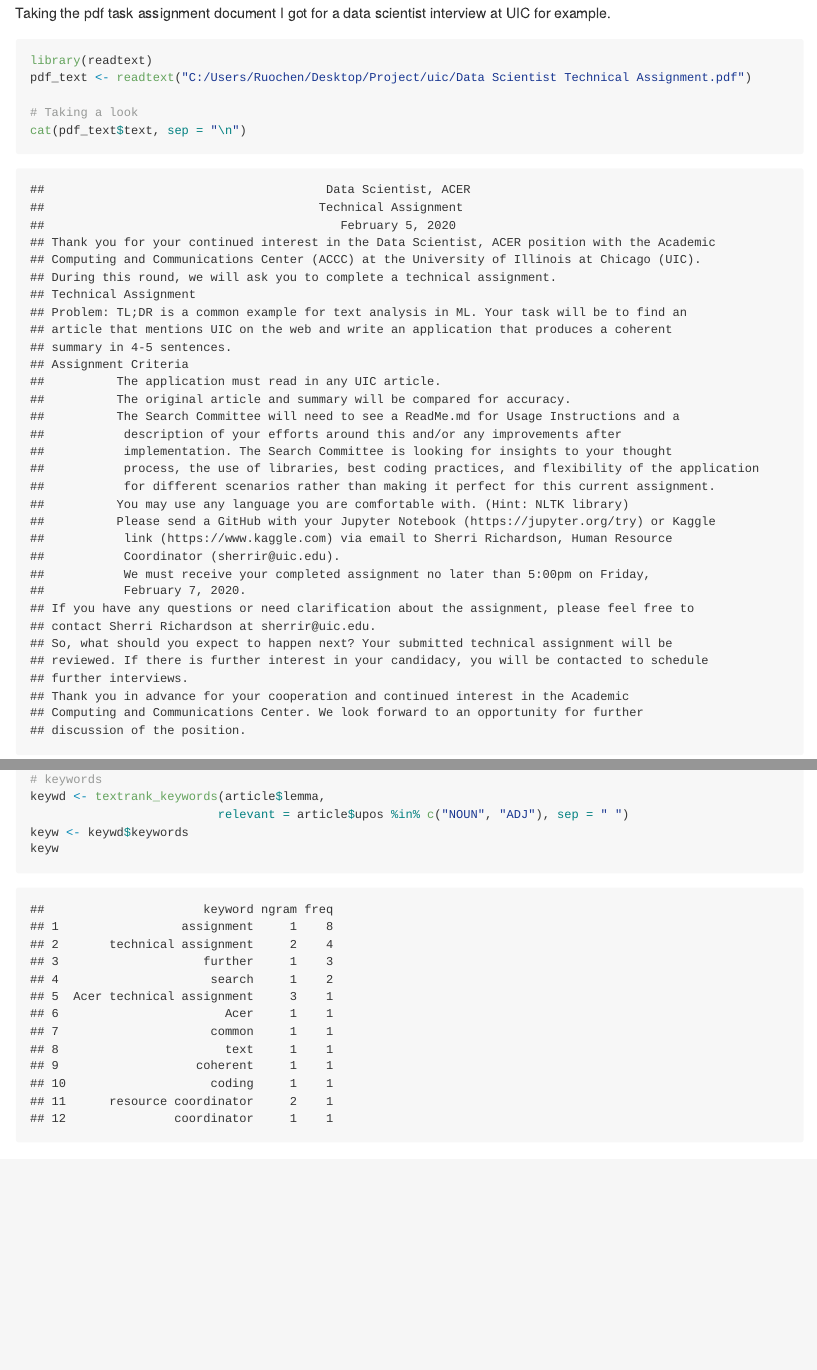
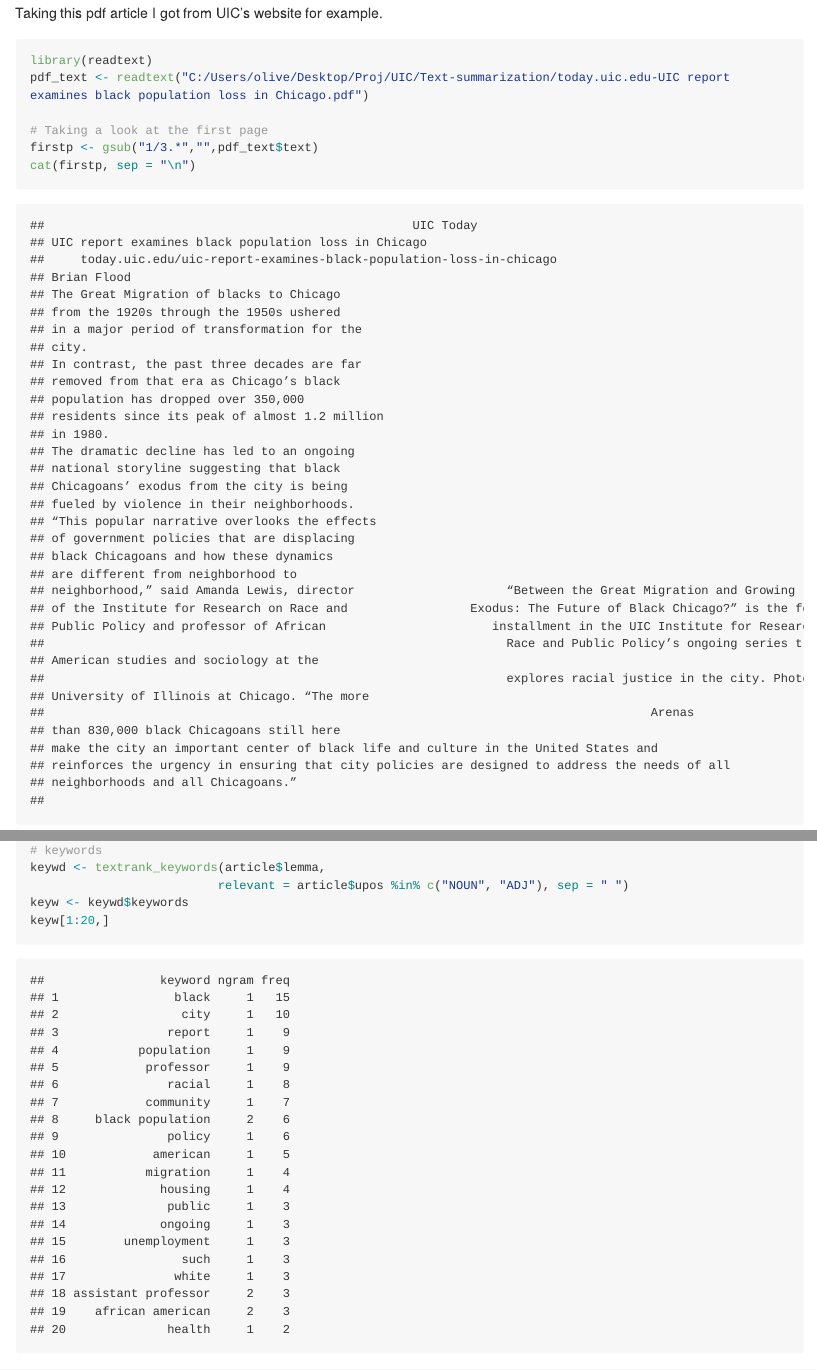
Before and after one commit to Xiaoma7/Text-summarization, an R Markdown document (ReadMe.Rmd): the page in a window 1100 px wide, from 1620 px down, and a second part further down, joined at a grey line. The pictures show the output file ReadMe.md that the author committed with the source, drawn offline in the style of GitHub; long lines of code are wrapped.

Commit message:
Add files via upload

````diff
--- a/ReadMe.Rmd
+++ b/ReadMe.Rmd
@@ -53,14 +53,15 @@ cat(web_text[1:10], sep = "\n")
 
 The readtext package in r is a very versatile package that can reads in various forms of documents including '.csv', '.tab', '.json', '.xml', '.html', '.pdf', '.doc', '.docx', '.rtf', '.xls', '.xlsx', and others. This is perfect for our purpose.
 
-Taking the pdf task assignment document I got for a data scientist interview at UIC for example.
+Taking this pdf article I got from UIC's website for example.
 
 ```{r}
 library(readtext)
-pdf_text <- readtext("C:/Users/Ruochen/Desktop/Project/uic/Data Scientist Technical Assignment.pdf")
+pdf_text <- readtext("C:/Users/olive/Desktop/Proj/UIC/Text-summarization/today.uic.edu-UIC report examines black population loss in Chicago.pdf")
 
-# Taking a look
-cat(pdf_text$text, sep = "\n")
+# Taking a look at the first page
+firstp <- gsub("1/3.*","",pdf_text$text)
+cat(firstp, sep = "\n")
 ```
 
 ## Running LexRank
@@ -120,7 +121,7 @@ library(textrank)
 keywd <- textrank_keywords(article$lemma,
                           relevant = article$upos %in% c("NOUN", "ADJ"), sep = " ")
 keyw <- keywd$keywords
-keyw
+keyw[1:20,]
 ```
 
 As you can see, the keywords are summarized by their frequency of occurence, as well as the thing called ngram, which is basically the number of co-occuring words in the phrase.
````
Also changed, not shown: ReadMe.md, today.uic.edu-UIC report examines black population loss in Chicago.pdf (added).
